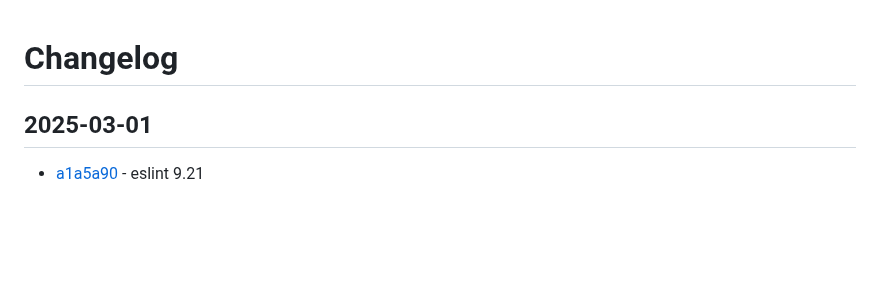
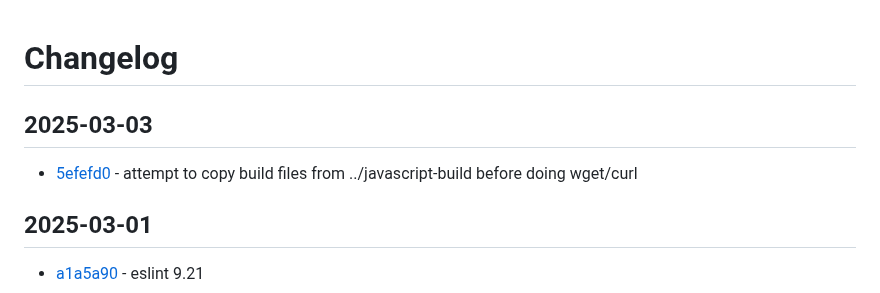
Before and after one commit to craigahobbs/javascript-build, a Markdown page: CHANGELOG.md, the part around the change. GitHub-like rendering; blank space fills up the shorter version.

Commit message:
update changelog

```diff
--- a/CHANGELOG.md
+++ b/CHANGELOG.md
@@ -1,4 +1,8 @@
 # Changelog
+
+## 2025-03-03
+
+- [5efefd0](https://github.com/craigahobbs/javascript-build/commit/5efefd0) - attempt to copy build files from ../javascript-build before doing wget/curl
 
 ## 2025-03-01
 
```
